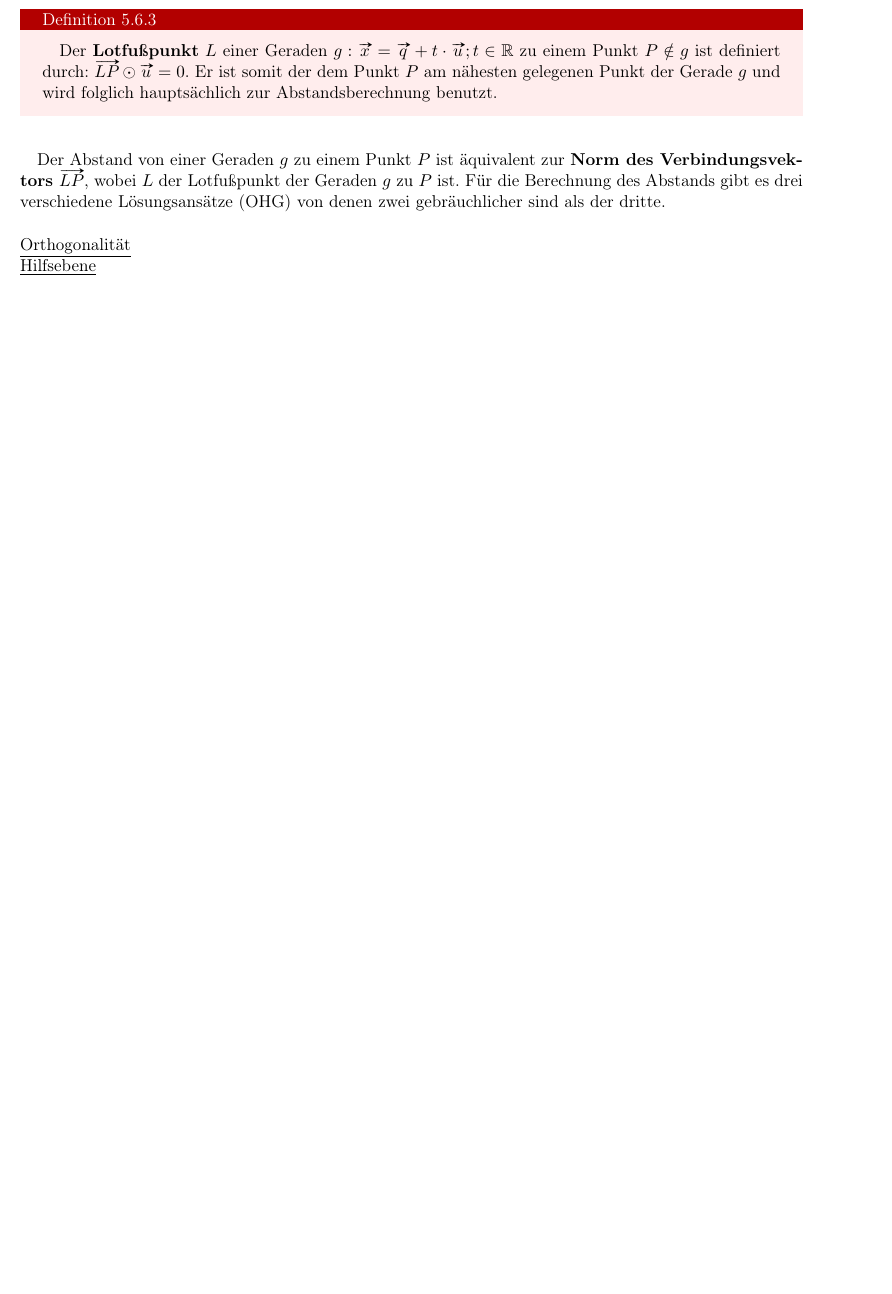
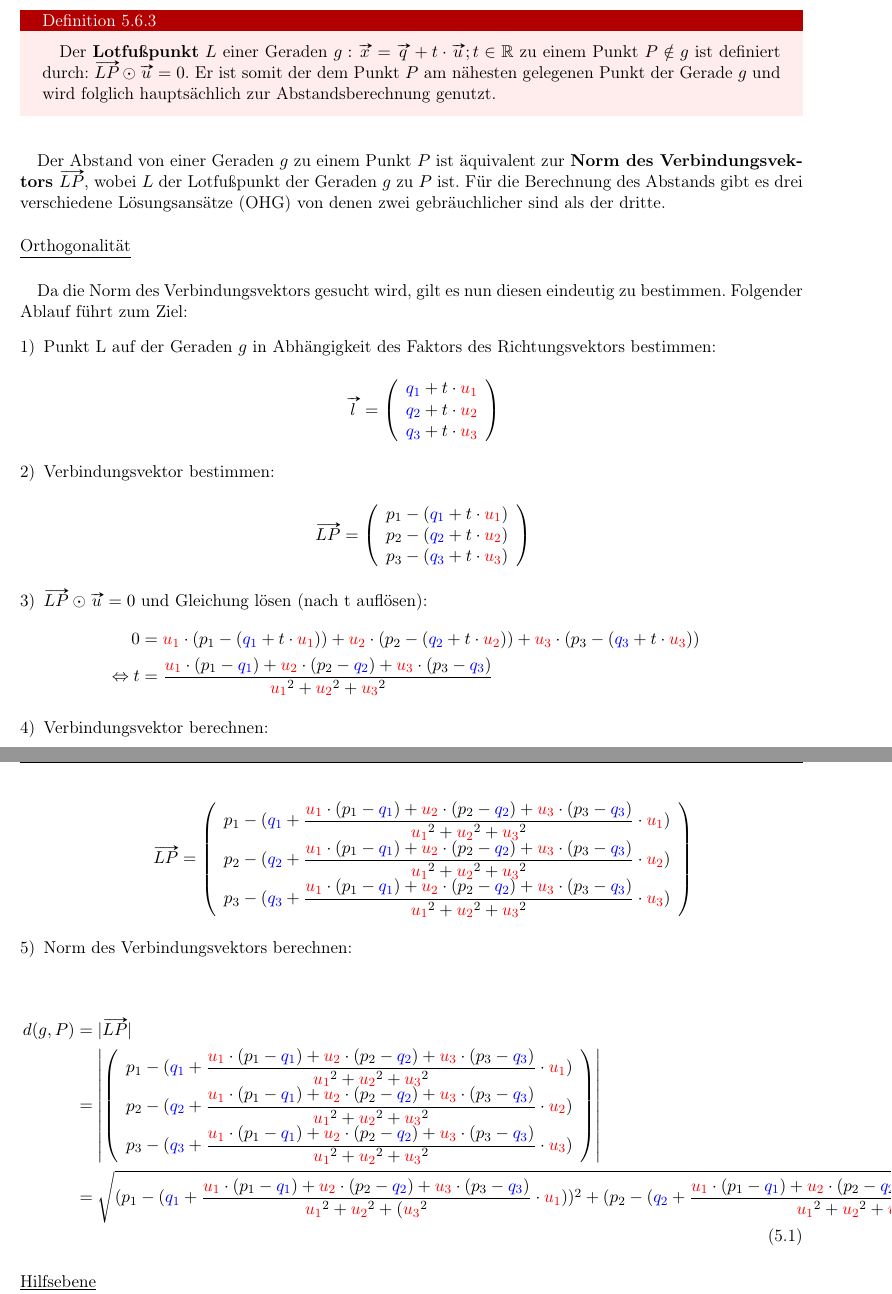
Before and after one commit to moll-re/SMP-Mathe, a LaTeX document (main.tex, which reads kap5/kap5.tex): part of page 35 of 64 before the commit and two parts of pages 35 and 36 of 64 after it, the two joined at a grey line, cut so that both start at the same text, the shorter picture padded with empty space. The pictures show the PDF file main.pdf that the author committed with the source.

Commit message:
Abstand eines Punktes zu einer Geraden Orthogonalität

```diff
--- a/kap5/kap5.tex
+++ b/kap5/kap5.tex
@@ -530,7 +532,7 @@
         \begin{Definition}
             \paragraph{} Der \textbf{Lotfußpunkt} $L$ einer Geraden $g:\vv{x}=\vv{q}+t\cdot\vv{u};t\in\R$ zu einem Punkt $P\notin g$
             ist definiert durch: $\vv{LP}\odot\vv{u}=0$. Er ist somit der dem Punkt $P$ am nähesten gelegenen Punkt der Gerade $g$ und wird
-            folglich hauptsächlich zur Abstandsberechnung benutzt.
+            folglich hauptsächlich zur Abstandsberechnung genutzt.
         \end{Definition}
 
         \paragraph{} Der Abstand von einer Geraden $g$ zu einem Punkt $P$ ist äquivalent zur \textbf{Norm des Verbindungsvektors $\vv{LP}$}, wobei $L$
@@ -539,3 +541,28 @@
         \\
         \\
         \underline{Orthogonalität}
+            \paragraph{} Da die Norm des Verbindungsvektors gesucht wird, gilt es nun diesen eindeutig zu bestimmen. Folgender Ablauf führt
+            zum Ziel:
+                \begin{enumerate}[1)]
+                    \item Punkt L auf der Geraden $g$ in Abhängigkeit des Faktors des Richtungsvektors bestimmen:
+                    \begin{center}
+                        $\vv{l} = \left(\begin{array}{c}{\textcolor{blue}{q_1}+t\cdot \textcolor{red}{u_1}\\\textcolor{blue}{q_2}+t\cdot \textcolor{red}{u_2}\\\textcolor{blue}{q_3}+t\cdot \textcolor{red}{u_3}}\end{array}\right)$
+                    \end{center}
+                    \item Verbindungsvektor bestimmen:
+                    \begin{center}
+                        $\vv{LP} = \left(\begin{array}{c}{p_1-(\textcolor{blue}{q_1}+t\cdot \textcolor{red}{u_1})\\p_2-(\textcolor{blue}{q_2}+t\cdot \textcolor{red}{u_2})\\p_3-(\textcolor{blue}{q_3}+t\cdot \textcolor{red}{u_3})}\end{array}\right)$
+                    \end{center}
+                    \item $\vv{LP}\odot\vv{u} = 0$ und Gleichung lösen (nach t auflösen):
+                    \begin{align*}
+                        \qquad \qquad 0 &= \textcolor{red}{u_1} \cdot (p_1 - (\textcolor{blue}{q_1} + t\cdot \textcolor{red}{u_1})) + \textcolor{red}{u_2} \cdot (p_2 - (\textcolor{blue}{q_2} + t \cdot \textcolor{red}{u_2})) + \textcolor{red}{u_3} \cdot (p_3 - (\textcolor{blue}{q_3} + t \cdot \textcolor{red}{u_3})) \\
+                        \qquad \qquad \Leftrightarrow t &= \dfrac{\textcolor{red}{u_1} \cdot (p_1 - \textcolor{blue}{q_1}) + \textcolor{red}{u_2} \cdot (p_2 - \textcolor{blue}{q_2}) + \textcolor{red}{u_3} \cdot (p_3 - \textcolor{blue}{q_3})}{\textcolor{red}{u_1}^2 + \textcolor{red}{u_2}^2 + \textcolor{red}{u_3}^2}
+                    \end{align*}
+                    \item Verbindungsvektor berechnen:
+                    \begin{center}
+                        $\vv{LP} = \left(\begin{array}{c}{p_1-(\textcolor{blue}{q_1}+\dfrac{\textcolor{red}{u_1} \cdot (p_1 - \textcolor{blue}{q_1}) + \textcolor{red}{u_2} \cdot (p_2 - \textcolor{blue}{q_2}) + \textcolor{red}{u_3} \cdot (p_3 - \textcolor{blue}{q_3})}{\textcolor{red}{u_1}^2 + \textcolor{red}{u_2}^2 + \textcolor{red}{u_3}^2}\cdot \textcolor{red}{u_1})\\p_2-(\textcolor{blue}{q_2}+\dfrac{\textcolor{red}{u_1} \cdot (p_1 - \textcolor{blue}{q_1}) + \textcolor{red}{u_2} \cdot (p_2 - \textcolor{blue}{q_2}) + \textcolor{red}{u_3} \cdot (p_3 - \textcolor{blue}{q_3})}{\textcolor{red}{u_1}^2 + \textcolor{red}{u_2}^2 + \textcolor{red}{u_3}^2}\cdot \textcolor{red}{u_2})\\p_3-(\textcolor{blue}{q_3}+\dfrac{\textcolor{red}{u_1} \cdot (p_1 - \textcolor{blue}{q_1}) + \textcolor{red}{u_2} \cdot (p_2 - \textcolor{blue}{q_2}) + \textcolor{red}{u_3} \cdot (p_3 - \textcolor{blue}{q_3})}{\textcolor{red}{u_1}^2 + \textcolor{red}{u_2}^2 + \textcolor{red}{u_3}^2}\cdot \textcolor{red}{u_3})}\end{array}\right)$
+                    \end{center}
+                    \item Norm des Verbindungsvektors berechnen:
+                    \begin{center}
+                        \begin{equation}
+                            \begin{split}
+                                d(g,P) & =|\vv{LP}| \\
```
Also changed, not shown: main.pdf, kap5/kap5.tex (24 more changed lines).
